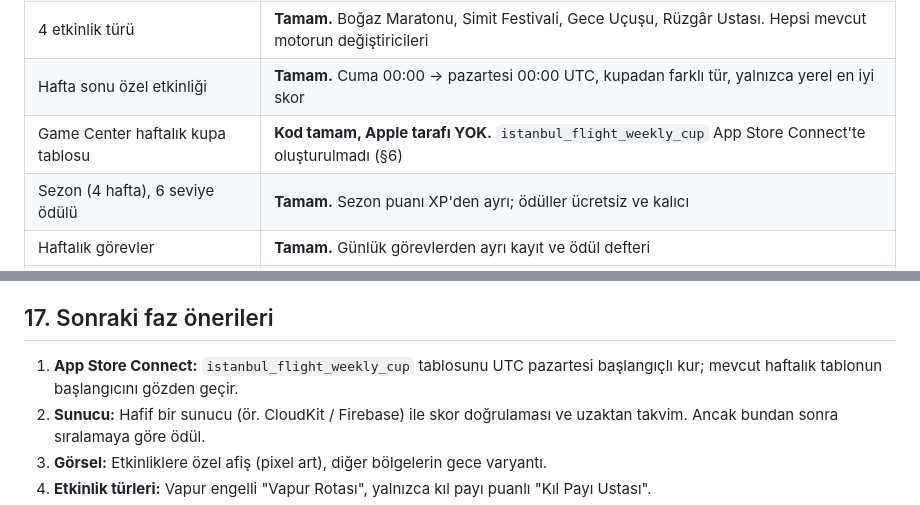
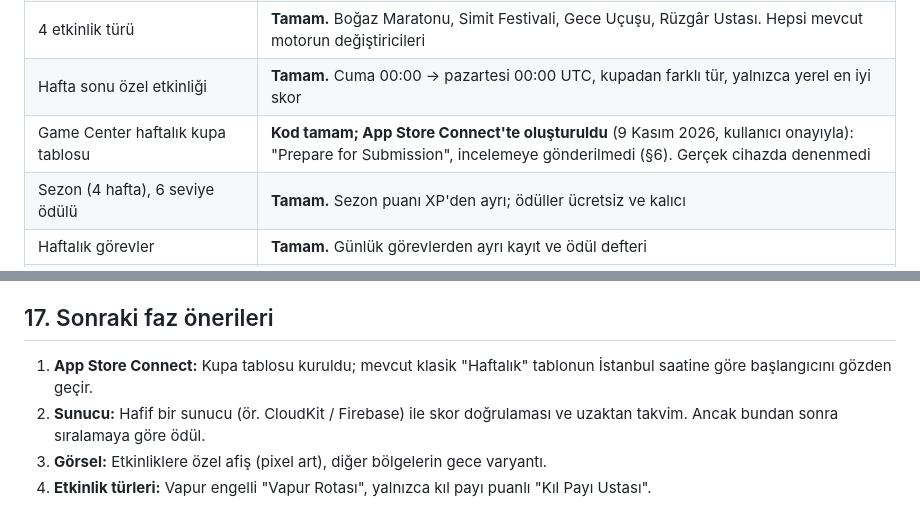
Before and after one commit to burakhamzalidev/istanbul_flight, a Markdown page: docs/20_phase2_7_weekly_events.md, 2 parts joined by grey strips. GitHub-like rendering.

```diff
--- a/docs/20_phase2_7_weekly_events.md
+++ b/docs/20_phase2_7_weekly_events.md
@@ -14,7 +14,7 @@
 | Haftalık İstanbul Kupası | **Tamam.** Pazartesi 00:00 UTC → pazartesi 00:00 UTC. Herkes aynı parkur, sınırsız deneme, en iyi **tek** uçuş |
 | 4 etkinlik türü | **Tamam.** Boğaz Maratonu, Simit Festivali, Gece Uçuşu, Rüzgâr Ustası. Hepsi mevcut motorun değiştiricileri |
 | Hafta sonu özel etkinliği | **Tamam.** Cuma 00:00 → pazartesi 00:00 UTC, kupadan farklı tür, yalnızca yerel en iyi skor |
-| Game Center haftalık kupa tablosu | **Kod tamam, Apple tarafı YOK.** `istanbul_flight_weekly_cup` App Store Connect'te oluşturulmadı (§6) |
+| Game Center haftalık kupa tablosu | **Kod tamam; App Store Connect'te oluşturuldu** (9 Kasım 2026, kullanıcı onayıyla): "Prepare for Submission", incelemeye gönderilmedi (§6). Gerçek cihazda denenmedi |
 | Sezon (4 hafta), 6 seviye ödülü | **Tamam.** Sezon puanı XP'den ayrı; ödüller ücretsiz ve kalıcı |
 | Haftalık görevler | **Tamam.** Günlük görevlerden ayrı kayıt ve ödül defteri |
 | Etkinlik Merkezi (Kupa / Etkinlik / Sezon) | **Tamam.** Menüde tek "Etkinlikler" girişi |
@@ -324,7 +322,7 @@ Hepsi mevcut motorun kontrollü değiştiricileri. Fizik, hız ve çarpışma he
 
 ## 17. Sonraki faz önerileri
 
-1. **App Store Connect:** `istanbul_flight_weekly_cup` tablosunu UTC pazartesi başlangıçlı kur; mevcut haftalık tablonun başlangıcını gözden geçir.
+1. **App Store Connect:** Kupa tablosu kuruldu; mevcut klasik "Haftalık" tablonun İstanbul saatine göre başlangıcını gözden geçir.
 2. **Sunucu:** Hafif bir sunucu (ör. CloudKit / Firebase) ile skor doğrulaması ve uzaktan takvim. Ancak bundan sonra sıralamaya göre ödül.
 3. **Görsel:** Etkinliklere özel afiş (pixel art), diğer bölgelerin gece varyantı.
 4. **Etkinlik türleri:** Vapur engelli "Vapur Rotası", yalnızca kıl payı puanlı "Kıl Payı Ustası".
```
Also changed, not shown: other parts of docs/20_phase2_7_weekly_events.md (+5 -7 lines).
